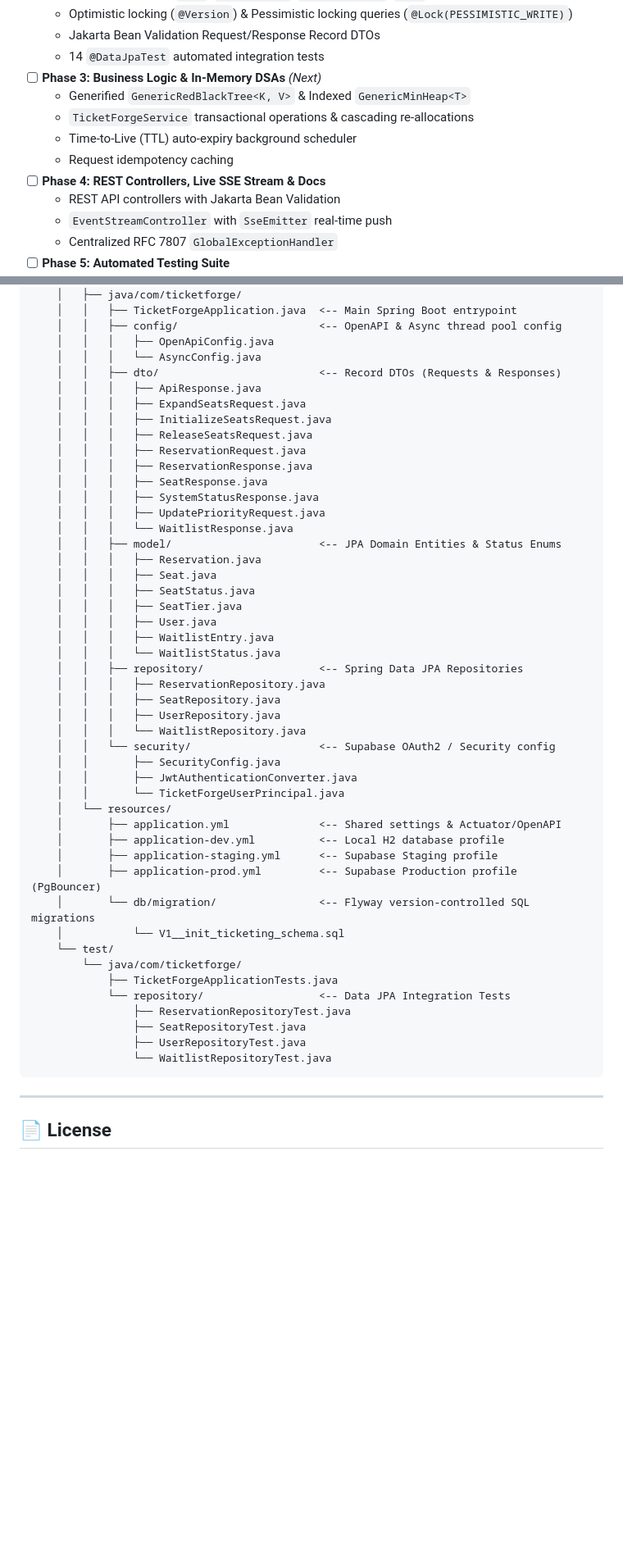
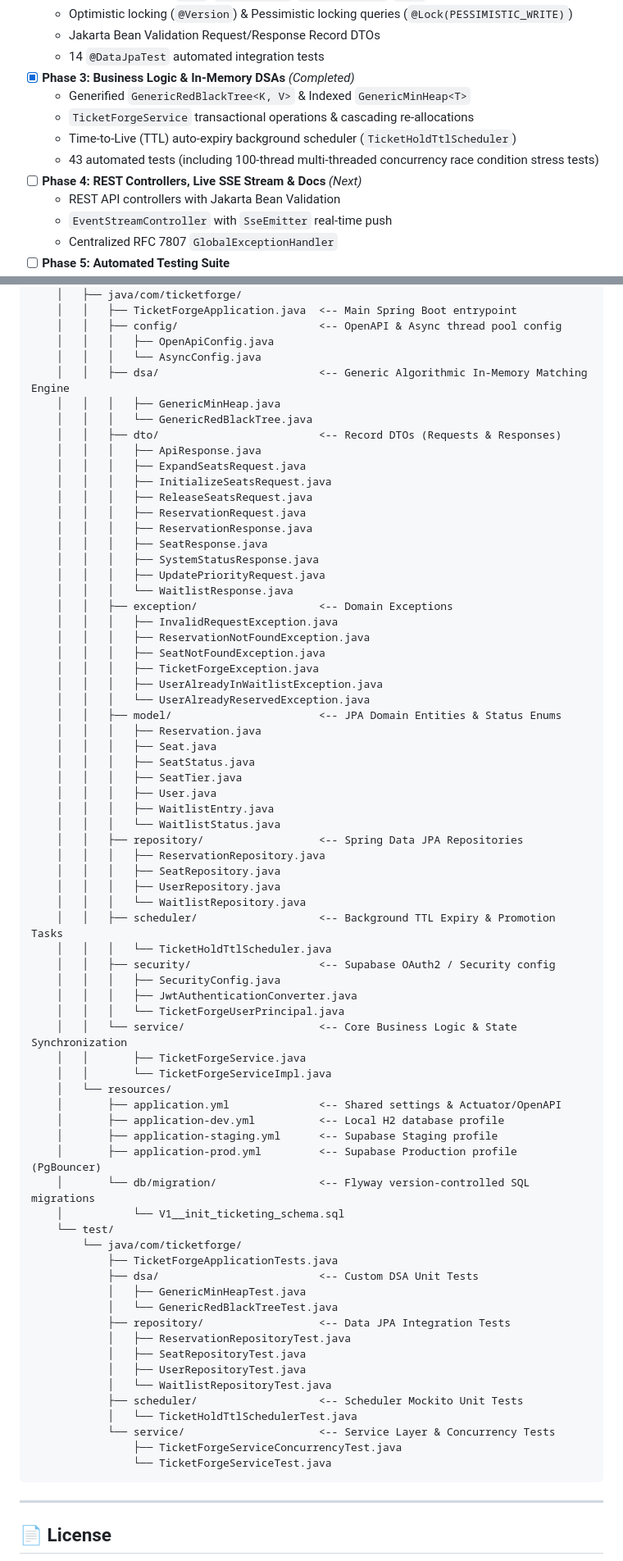
Before and after one commit to settivishal/ticket-forge, a Markdown page: README.md, 2 parts joined by grey strips. Shown at 82% size. Drawn GitHub-style; blank space fills up the shorter version.

Commit message:
docs: update README with Phase 3 deliverables and comprehensive test stats

````diff
--- a/README.md
+++ b/README.md
@@ -220,12 +220,12 @@ void testConcurrentSeatBookingNoDoubleBooking() throws InterruptedException {
   - Optimistic locking (`@Version`) & Pessimistic locking queries (`@Lock(PESSIMISTIC_WRITE)`)
   - Jakarta Bean Validation Request/Response Record DTOs
   - 14 `@DataJpaTest` automated integration tests
-- [ ] **Phase 3: Business Logic & In-Memory DSAs** *(Next)*
+- [x] **Phase 3: Business Logic & In-Memory DSAs** *(Completed)*
   - Generified `GenericRedBlackTree<K, V>` & Indexed `GenericMinHeap<T>`
   - `TicketForgeService` transactional operations & cascading re-allocations
-  - Time-to-Live (TTL) auto-expiry background scheduler
-  - Request idempotency caching
-- [ ] **Phase 4: REST Controllers, Live SSE Stream & Docs**
+  - Time-to-Live (TTL) auto-expiry background scheduler (`TicketHoldTtlScheduler`)
+  - 43 automated tests (including 100-thread multi-threaded concurrency race condition stress tests)
+- [ ] **Phase 4: REST Controllers, Live SSE Stream & Docs** *(Next)*
   - REST API controllers with Jakarta Bean Validation
   - `EventStreamController` with `SseEmitter` real-time push
   - Centralized RFC 7807 `GlobalExceptionHandler`
@@ -257,6 +257,9 @@ ticket-forge/
     │   │   ├── config/                      <-- OpenAPI & Async thread pool config
     │   │   │   ├── OpenApiConfig.java
     │   │   │   └── AsyncConfig.java
+    │   │   ├── dsa/                         <-- Generic Algorithmic In-Memory Matching Engine
+    │   │   │   ├── GenericMinHeap.java
+    │   │   │   └── GenericRedBlackTree.java
     │   │   ├── dto/                         <-- Record DTOs (Requests & Responses)
     │   │   │   ├── ApiResponse.java
     │   │   │   ├── ExpandSeatsRequest.java
@@ -268,6 +271,13 @@ ticket-forge/
     │   │   │   ├── SystemStatusResponse.java
     │   │   │   ├── UpdatePriorityRequest.java
     │   │   │   └── WaitlistResponse.java
+    │   │   ├── exception/                   <-- Domain Exceptions
+    │   │   │   ├── InvalidRequestException.java
+    │   │   │   ├── ReservationNotFoundException.java
+    │   │   │   ├── SeatNotFoundException.java
+    │   │   │   ├── TicketForgeException.java
+    │   │   │   ├── UserAlreadyInWaitlistException.java
+    │   │   │   └── UserAlreadyReservedException.java
     │   │   ├── model/                       <-- JPA Domain Entities & Status Enums
     │   │   │   ├── Reservation.java
     │   │   │   ├── Seat.java
@@ -281,10 +291,15 @@ ticket-forge/
     │   │   │   ├── SeatRepository.java
     │   │   │   ├── UserRepository.java
     │   │   │   └── WaitlistRepository.java
-    │   │   └── security/                    <-- Supabase OAuth2 / Security config
-    │   │       ├── SecurityConfig.java
-    │   │       ├── JwtAuthenticationConverter.java
-    │   │       └── TicketForgeUserPrincipal.java
+    │   │   ├── scheduler/                   <-- Background TTL Expiry & Promotion Tasks
+    │   │   │   └── TicketHoldTtlScheduler.java
+    │   │   ├── security/                    <-- Supabase OAuth2 / Security config
+    │   │   │   ├── SecurityConfig.java
+    │   │   │   ├── JwtAuthenticationConverter.java
+    │   │   │   └── TicketForgeUserPrincipal.java
+    │   │   └── service/                     <-- Core Business Logic & State Synchronization
+    │   │       ├── TicketForgeService.java
+    │   │       └── TicketForgeServiceImpl.java
     │   └── resources/
     │       ├── application.yml              <-- Shared settings & Actuator/OpenAPI
     │       ├── application-dev.yml          <-- Local H2 database profile
@@ -295,11 +310,19 @@ ticket-forge/
     └── test/
         └── java/com/ticketforge/
             ├── TicketForgeApplicationTests.java
-            └── repository/                  <-- Data JPA Integration Tests
-                ├── ReservationRepositoryTest.java
-                ├── SeatRepositoryTest.java
-                ├── UserRepositoryTest.java
-                └── WaitlistRepositoryTest.java
+            ├── dsa/                         <-- Custom DSA Unit Tests
+            │   ├── GenericMinHeapTest.java
+            │   └── GenericRedBlackTreeTest.java
+            ├── repository/                  <-- Data JPA Integration Tests
+            │   ├── ReservationRepositoryTest.java
+            │   ├── SeatRepositoryTest.java
+            │   ├── UserRepositoryTest.java
+            │   └── WaitlistRepositoryTest.java
+            ├── scheduler/                   <-- Scheduler Mockito Unit Tests
+            │   └── TicketHoldTtlSchedulerTest.java
+            └── service/                     <-- Service Layer & Concurrency Tests
+                ├── TicketForgeServiceConcurrencyTest.java
+                └── TicketForgeServiceTest.java
 ```
 
 ---
````
